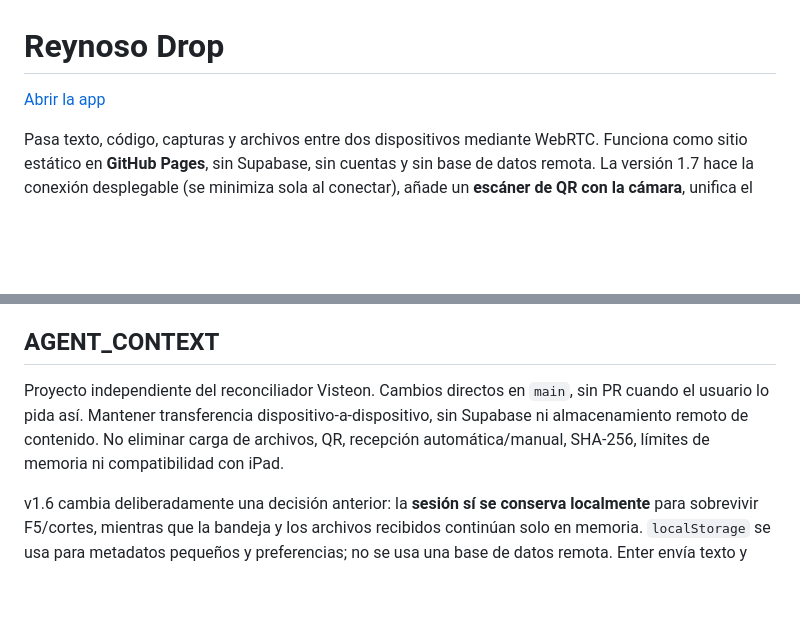
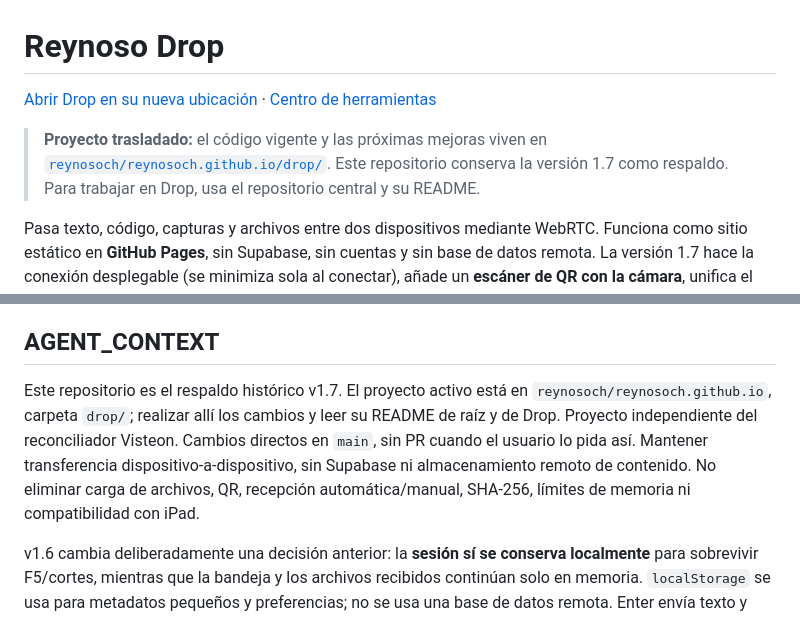
Before and after one commit to reynosoch/reynoso-drop, a Markdown page: README.md, 2 parts joined by grey strips. Drawn GitHub-style; blank space fills up the shorter version.

Commit message:
docs: point Drop development and Pages links to the tools hub

```diff
--- a/README.md
+++ b/README.md
@@ -1,6 +1,8 @@
 # Reynoso Drop
 
-[Abrir la app](https://reynosoch.github.io/reynoso-drop/)
+[Abrir Drop en su nueva ubicación](https://reynosoch.github.io/drop/) · [Centro de herramientas](https://reynosoch.github.io/)
+
+> **Proyecto trasladado:** el código vigente y las próximas mejoras viven en [`reynosoch/reynosoch.github.io/drop/`](https://github.com/reynosoch/reynosoch.github.io/tree/main/drop). Este repositorio conserva la versión 1.7 como respaldo. Para trabajar en Drop, usa el repositorio central y su README.
 
 Pasa texto, código, capturas y archivos entre dos dispositivos mediante WebRTC. Funciona como sitio estático en **GitHub Pages**, sin Supabase, sin cuentas y sin base de datos remota. La versión 1.7 hace la conexión desplegable (se minimiza sola al conectar), añade un **escáner de QR con la cámara**, unifica el envío de texto/fotos/archivos en una sola sección y muestra qué dispositivo envió cada elemento y a qué hora.
 
@@ -63,6 +65,6 @@ GitHub Pages publica directamente **main / (root)**. `.nojekyll` permanece en el
 
 ## AGENT_CONTEXT
 
-Proyecto independiente del reconciliador Visteon. Cambios directos en `main`, sin PR cuando el usuario lo pida así. Mantener transferencia dispositivo-a-dispositivo, sin Supabase ni almacenamiento remoto de contenido. No eliminar carga de archivos, QR, recepción automática/manual, SHA-256, límites de memoria ni compatibilidad con iPad.
+Este repositorio es el respaldo histórico v1.7. El proyecto activo está en `reynosoch/reynosoch.github.io`, carpeta `drop/`; realizar allí los cambios y leer su README de raíz y de Drop. Proyecto independiente del reconciliador Visteon. Cambios directos en `main`, sin PR cuando el usuario lo pida así. Mantener transferencia dispositivo-a-dispositivo, sin Supabase ni almacenamiento remoto de contenido. No eliminar carga de archivos, QR, recepción automática/manual, SHA-256, límites de memoria ni compatibilidad con iPad.
 
 v1.6 cambia deliberadamente una decisión anterior: la **sesión sí se conserva localmente** para sobrevivir F5/cortes, mientras que la bandeja y los archivos recibidos continúan solo en memoria. `localStorage` se usa para metadatos pequeños y preferencias; no se usa una base de datos remota. Enter envía texto y Shift+Enter crea salto de línea. La PWA es instalable en iPad y cachea únicamente recursos estáticos de la app.
```
